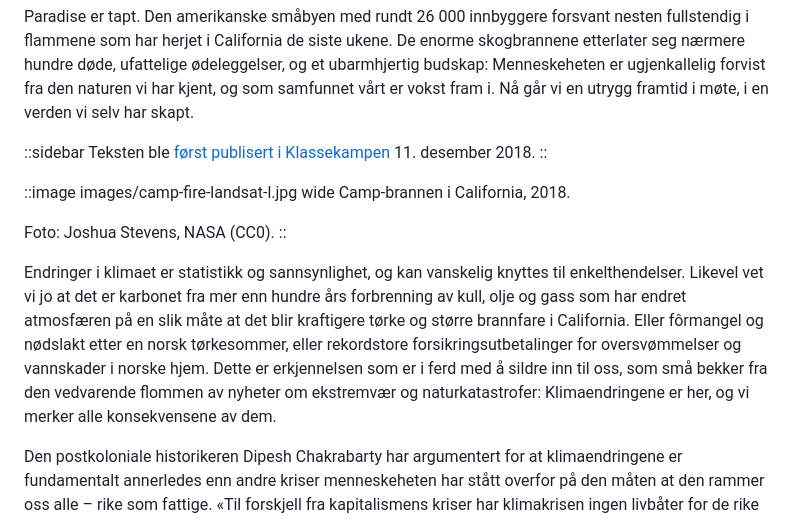
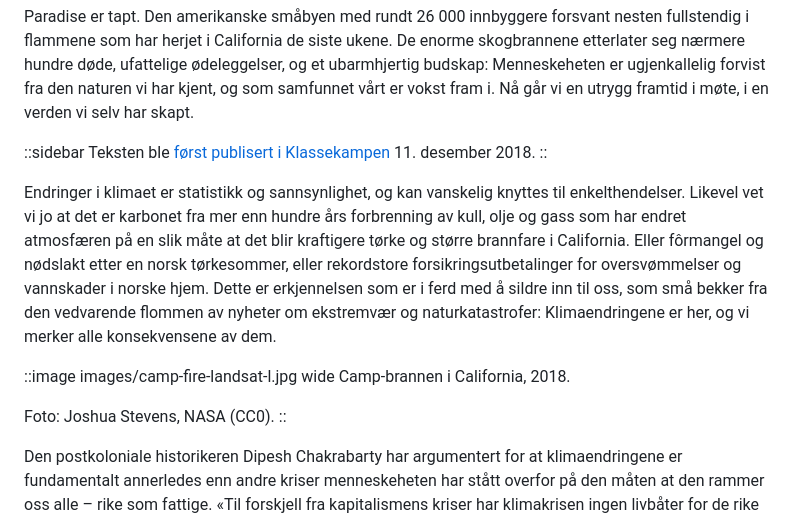
Before and after one commit to bardlahn/bard.lahn.no, a Markdown page: txt/_sub/ikke-i-samme-bat.md, the part around one of its changes. Rendered like a GitHub page.

```diff
--- a/txt/_sub/ikke-i-samme-bat.md
+++ b/txt/_sub/ikke-i-samme-bat.md
@@ -21,13 +21,13 @@ Paradise er tapt. Den amerikanske småbyen med rundt 26 000 innbyggere forsvant
 Teksten ble [først publisert i Klassekampen](https://dagens.klassekampen.no/2018-12-11/vi-er-ikke-i-samme-bat) 11. desember 2018.
 ::
 
+Endringer i klimaet er statistikk og sannsynlighet, og kan vanskelig knyttes til enkelthendelser. Likevel vet vi jo at det er karbonet fra mer enn hundre års forbrenning av kull, olje og gass som har endret atmosfæren på en slik måte at det blir kraftigere tørke og større brannfare i California. Eller fôrmangel og nødslakt etter en norsk tørkesommer, eller rekordstore forsikringsutbetalinger for oversvømmelser og vannskader i norske hjem. Dette er erkjennelsen som er i ferd med å sildre inn til oss, som små bekker fra den vedvarende flommen av nyheter om ekstremvær og naturkatastrofer: Klimaendringene er her, og vi merker alle konsekvensene av dem.
+
 ::image images/camp-fire-landsat-l.jpg wide
 Camp-brannen i California, 2018.
 
 Foto: Joshua Stevens, NASA (CC0).
 ::
-
-Endringer i klimaet er statistikk og sannsynlighet, og kan vanskelig knyttes til enkelthendelser. Likevel vet vi jo at det er karbonet fra mer enn hundre års forbrenning av kull, olje og gass som har endret atmosfæren på en slik måte at det blir kraftigere tørke og større brannfare i California. Eller fôrmangel og nødslakt etter en norsk tørkesommer, eller rekordstore forsikringsutbetalinger for oversvømmelser og vannskader i norske hjem. Dette er erkjennelsen som er i ferd med å sildre inn til oss, som små bekker fra den vedvarende flommen av nyheter om ekstremvær og naturkatastrofer: Klimaendringene er her, og vi merker alle konsekvensene av dem.
 
 Den postkoloniale historikeren Dipesh Chakrabarty har argumentert for at klimaendringene er fundamentalt annerledes enn andre kriser menneskeheten har stått overfor på den måten at den rammer oss alle – rike som fattige. «Til forskjell fra kapitalismens kriser har klimakrisen ingen livbåter for de rike og privilegerte» skrev han i essayet [«The climate of history»](https://doi.org/10.1086/596640) fra 2009. Konflikten mellom de historisk sett dominerende og dominerte – mellom Nord og Sør, mellom rik og fattig – må derfor settes til side, og vi må gjøre felles sak mot klimatrusselen.
 
```
Also changed, not shown: other parts of txt/_sub/ikke-i-samme-bat.md (+4 -0 lines), _assets/images/fossil-capital-cover-s.png (added).
